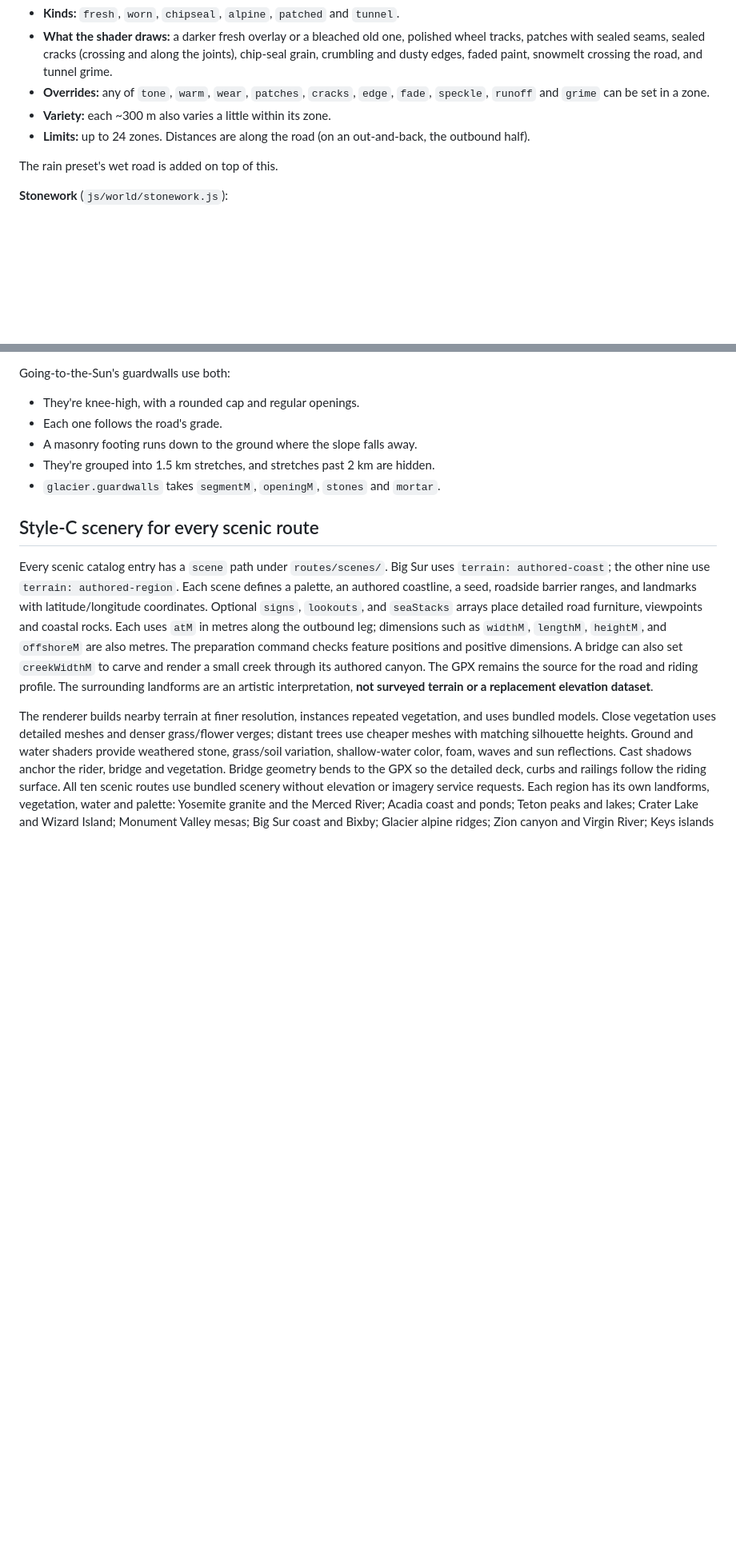
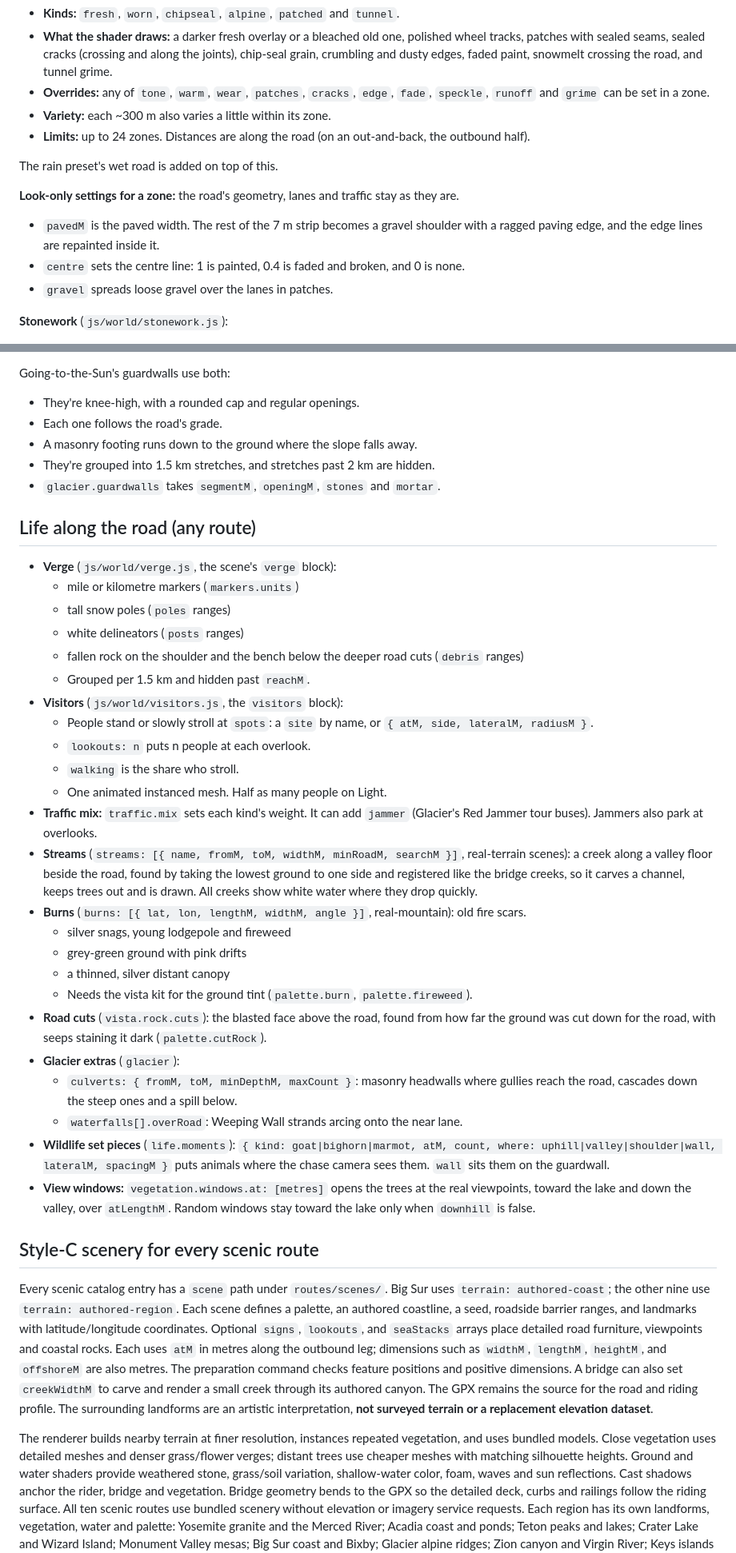
Before and after one commit to mattserrao/bikefree, a Markdown page: ROUTES.md, 2 parts joined by grey strips. Shown at 80% size. Rendered like a GitHub page; blank space fills up the shorter version.

```diff
--- a/ROUTES.md
+++ b/ROUTES.md
@@ -202,6 +202,11 @@ The rock work is skipped on flat ground.
 
 The rain preset's wet road is added on top of this.
 
+**Look-only settings for a zone:** the road's geometry, lanes and traffic stay as they are.
+- `pavedM` is the paved width. The rest of the 7 m strip becomes a gravel shoulder with a ragged paving edge, and the edge lines are repainted inside it.
+- `centre` sets the centre line: 1 is painted, 0.4 is faded and broken, and 0 is none.
+- `gravel` spreads loose gravel over the lanes in patches.
+
 **Stonework** (`js/world/stonework.js`):
 - `makeMasonryMaterial({ stones, mortar, courseM, moss, mossM })` draws rubble masonry from world position: wavy courses, stones of mixed length and colour, recessed joints, weather streaks, and moss at the foot.
 - Because the pattern comes from world position, it doesn't stretch with the box it's on, and it carries on from one segment to the next.
@@ -213,6 +218,33 @@ Going-to-the-Sun's guardwalls use both:
 - A masonry footing runs down to the ground where the slope falls away.
 - They're grouped into 1.5 km stretches, and stretches past 2 km are hidden.
 - `glacier.guardwalls` takes `segmentM`, `openingM`, `stones` and `mortar`.
+
+## Life along the road (any route)
+
+- **Verge** (`js/world/verge.js`, the scene's `verge` block):
+  - mile or kilometre markers (`markers.units`)
+  - tall snow poles (`poles` ranges)
+  - white delineators (`posts` ranges)
+  - fallen rock on the shoulder and the bench below the deeper road cuts (`debris` ranges)
+  - Grouped per 1.5 km and hidden past `reachM`.
+- **Visitors** (`js/world/visitors.js`, the `visitors` block):
+  - People stand or slowly stroll at `spots`: a `site` by name, or `{ atM, side, lateralM, radiusM }`.
+  - `lookouts: n` puts n people at each overlook.
+  - `walking` is the share who stroll.
+  - One animated instanced mesh. Half as many people on Light.
+- **Traffic mix:** `traffic.mix` sets each kind's weight. It can add `jammer` (Glacier's Red Jammer tour buses). Jammers also park at overlooks.
+- **Streams** (`streams: [{ name, fromM, toM, widthM, minRoadM, searchM }]`, real-terrain scenes): a creek along a valley floor beside the road, found by taking the lowest ground to one side and registered like the bridge creeks, so it carves a channel, keeps trees out and is drawn. All creeks show white water where they drop quickly.
+- **Burns** (`burns: [{ lat, lon, lengthM, widthM, angle }]`, real-mountain): old fire scars.
+  - silver snags, young lodgepole and fireweed
+  - grey-green ground with pink drifts
+  - a thinned, silver distant canopy
+  - Needs the vista kit for the ground tint (`palette.burn`, `palette.fireweed`).
+- **Road cuts** (`vista.rock.cuts`): the blasted face above the road, found from how far the ground was cut down for the road, with seeps staining it dark (`palette.cutRock`).
+- **Glacier extras** (`glacier`):
+  - `culverts: { fromM, toM, minDepthM, maxCount }`: masonry headwalls where gullies reach the road, cascades down the steep ones and a spill below.
+  - `waterfalls[].overRoad`: Weeping Wall strands arcing onto the near lane.
+- **Wildlife set pieces** (`life.moments`): `{ kind: goat|bighorn|marmot, atM, count, where: uphill|valley|shoulder|wall, lateralM, spacingM }` puts animals where the chase camera sees them. `wall` sits them on the guardwall.
+- **View windows:** `vegetation.windows.at: [metres]` opens the trees at the real viewpoints, toward the lake and down the valley, over `atLengthM`. Random windows stay toward the lake only when `downhill` is false.
 
 ## Style-C scenery for every scenic route
 
```
Also changed, not shown: PLAN.md (+40 -5 lines), docs/goingtothesun/vista/life-1.jpg (added), docs/goingtothesun/vista/life-2.jpg (added), 16 other files.
